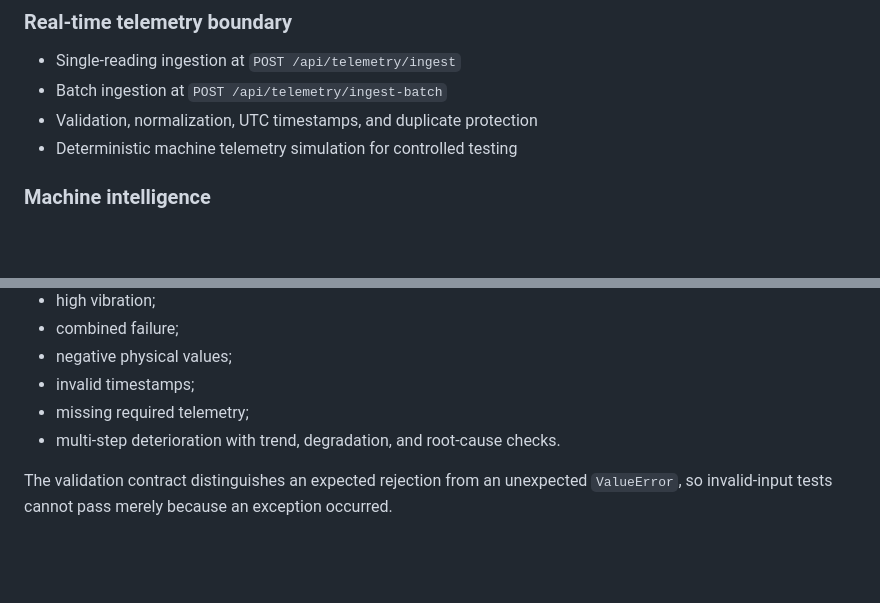
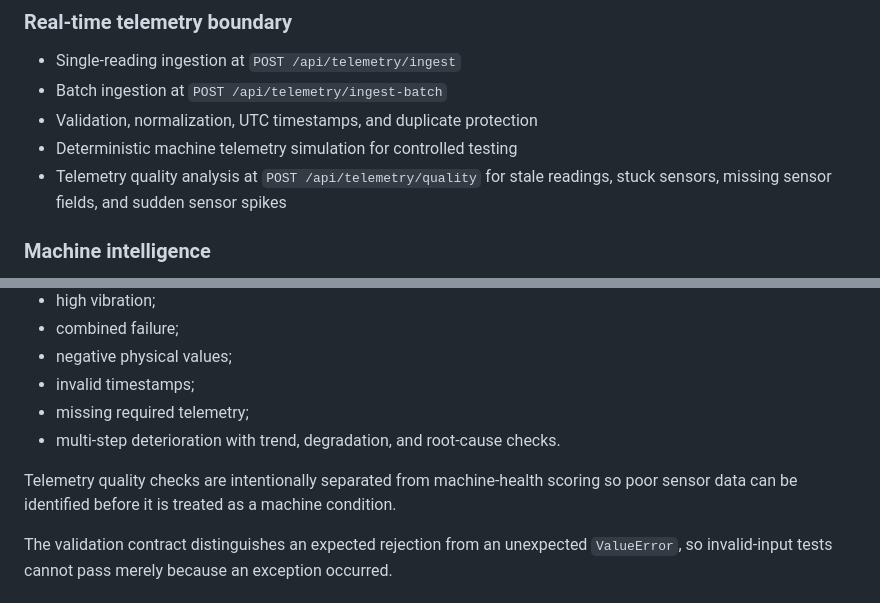
Before and after one commit to skajahar368-source/industrial-ai-self-brain, a Markdown page: README.md, 2 parts joined by grey strips. Rendered like a GitHub page; blank space fills up the shorter version.

Commit message:
Document telemetry quality layer

```diff
--- a/README.md
+++ b/README.md
@@ -27,6 +27,7 @@ The system is intentionally **decision-support software**. Human maintenance per
 - Batch ingestion at `POST /api/telemetry/ingest-batch`
 - Validation, normalization, UTC timestamps, and duplicate protection
 - Deterministic machine telemetry simulation for controlled testing
+- Telemetry quality analysis at `POST /api/telemetry/quality` for stale readings, stuck sensors, missing sensor fields, and sudden sensor spikes
 
 ### Machine intelligence
 - Rule-based machine health evaluation
@@ -66,6 +67,8 @@ The read-only endpoint `GET /api/validation/run` runs deterministic software che
 - invalid timestamps;
 - missing required telemetry;
 - multi-step deterioration with trend, degradation, and root-cause checks.
+
+Telemetry quality checks are intentionally separated from machine-health scoring so poor sensor data can be identified before it is treated as a machine condition.
 
 The validation contract distinguishes an expected rejection from an unexpected `ValueError`, so invalid-input tests cannot pass merely because an exception occurred.
 
```
